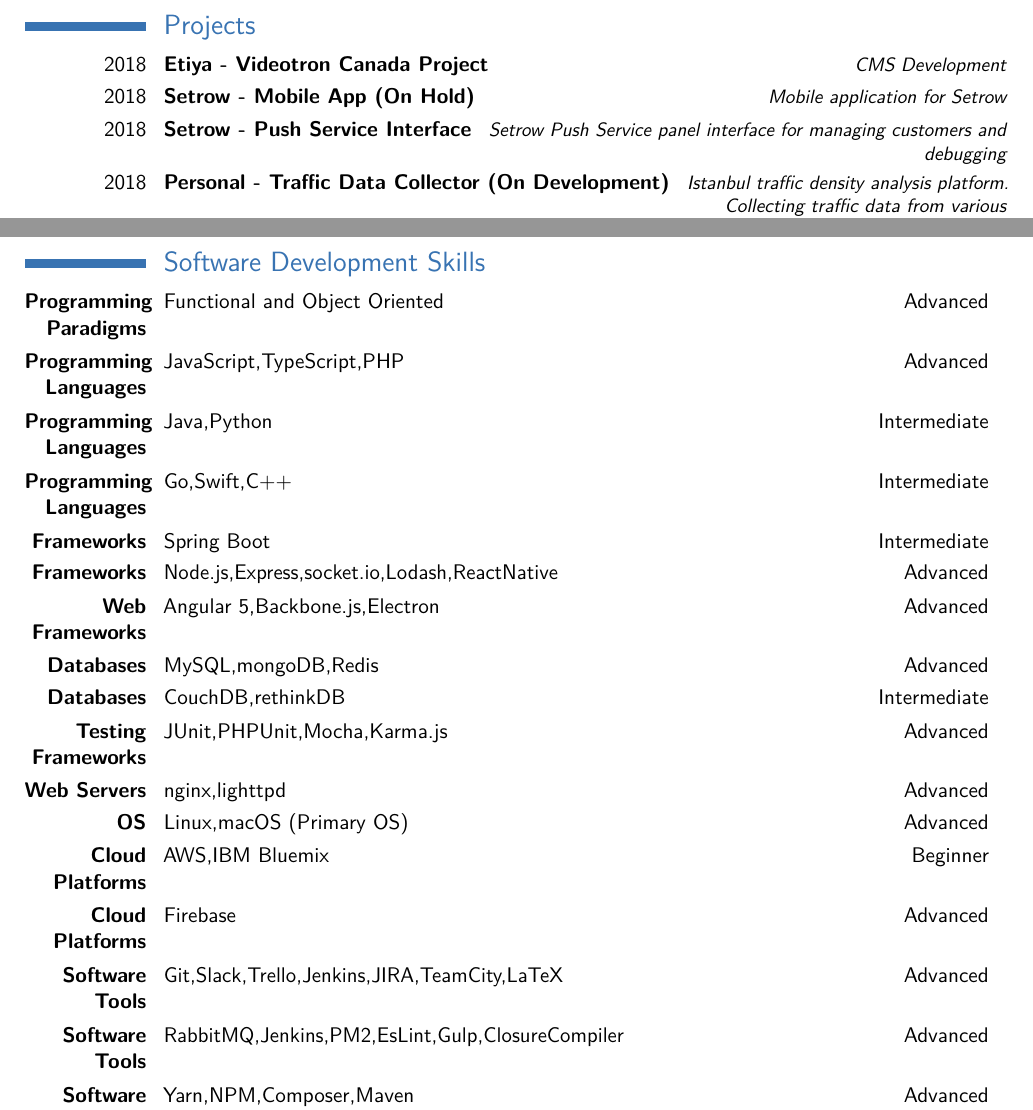
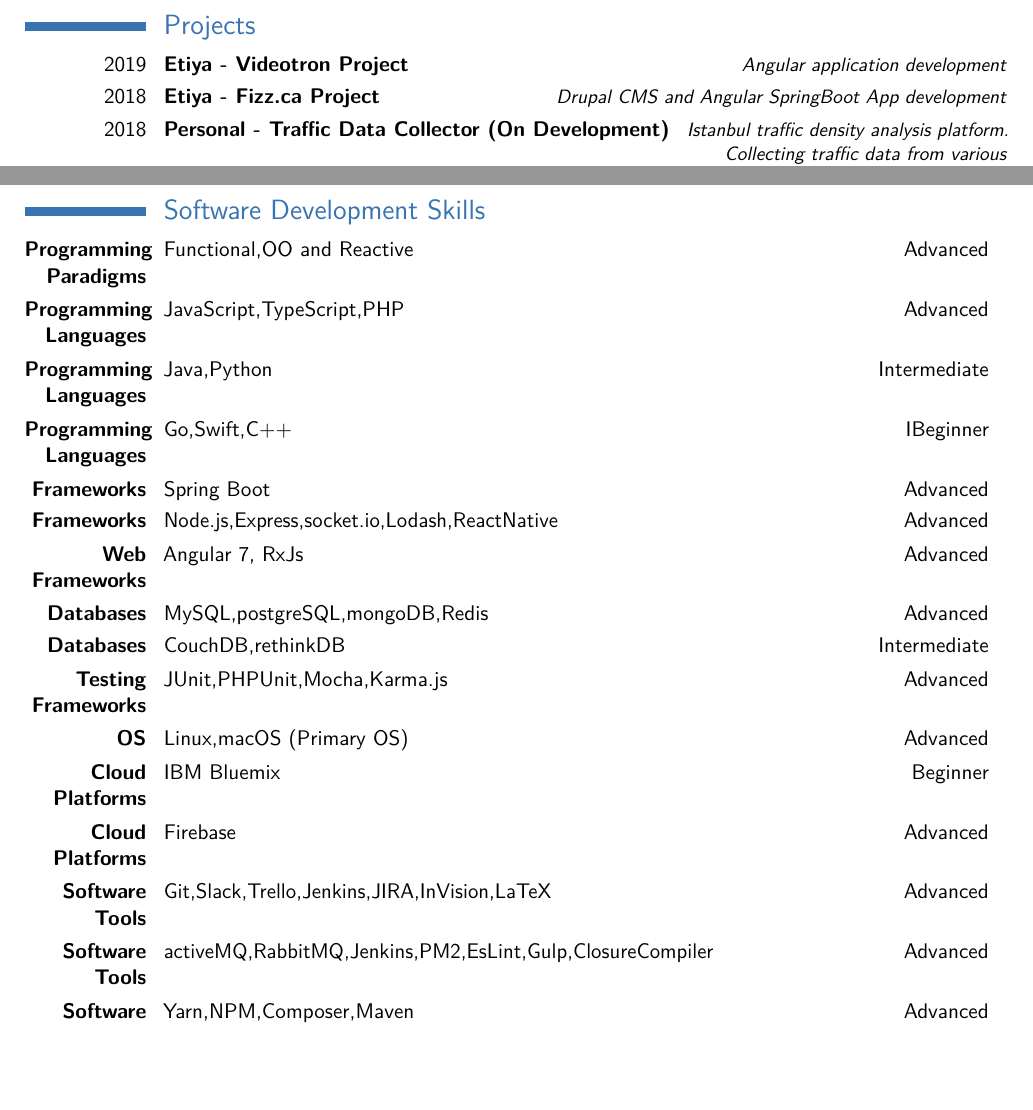
Before and after one commit to Semyonic/Curriculum-Vitae, a LaTeX CV (main.tex): two parts of pages 2 and 3 of 3, joined at a grey line, cut so that both start at the same text, the shorter picture padded with empty space. Compiled offline with pdfLaTeX.

Commit message:
Update experience information

```diff
--- a/main.tex
+++ b/main.tex
@@ -81,9 +81,8 @@
 
 \pagebreak
 \section{Projects}
-\cvitemwithcomment{2018}{Etiya - Videotron Canada Project}{CMS Development}
-\cvitemwithcomment{2018}{Setrow - Mobile App (On Hold)}{Mobile application for Setrow}
-\cvitemwithcomment{2018}{Setrow - Push Service Interface}{Setrow Push Service panel interface for managing customers and debugging}
+\cvitemwithcomment{2019}{Etiya - Videotron Project}{Angular application development}
+\cvitemwithcomment{2018}{Etiya - Fizz.ca Project}{Drupal CMS and Angular SpringBoot App development}
 \cvitemwithcomment{2018}{Personal - Traffic Data Collector (On Development)}{Istanbul traffic density analysis platform. Collecting traffic data from various sources for real-time visualizing}
 \cvitemwithcomment{2018}{Personal - Spotify-Telegram Bot}{Detects change of given users playlist. Sends newest added track link as a message to Telegram Bot users}
 \cvitemwithcomment{2018}{Setrow - Mobile App Push Notification Service}{Push Notifications RESTfull API and sample application for demostration.iOS and Android platforms}
@@ -95,22 +94,21 @@
 \cvitemwithcomment{\textbf{English}} {Advanced}{Writing,reading and speaking}
 \pagebreak
 \section{Software Development Skills}
-\cvdoubleitem{\textbf{Programming Paradigms}}{Functional and Object Oriented}{Advanced}{}
+\cvdoubleitem{\textbf{Programming Paradigms}}{Functional,OO and Reactive}{Advanced}{}
 \cvdoubleitem{\textbf{Programming Languages}}{JavaScript,TypeScript,PHP}{Advanced}{}
 \cvdoubleitem{\textbf{Programming Languages}}{Java,Python}{Intermediate}{}
-\cvdoubleitem{\textbf{Programming Languages}}{Go,Swift,C++}{Intermediate}{}
-\cvdoubleitem{\textbf{Frameworks}}{Spring Boot}{Intermediate}{}
+\cvdoubleitem{\textbf{Programming Languages}}{Go,Swift,C++}{IBeginner}{}
+\cvdoubleitem{\textbf{Frameworks}}{Spring Boot}{Advanced}{}
 \cvdoubleitem{\textbf{Frameworks}}{Node.js,Express,socket.io,Lodash,ReactNative}{Advanced}{}
-\cvdoubleitem{\textbf{Web Frameworks}}{Angular 5,Backbone.js,Electron}{Advanced}{}
-\cvdoubleitem{\textbf{Databases}}{MySQL,mongoDB,Redis}{Advanced}{}
+\cvdoubleitem{\textbf{Web Frameworks}}{Angular 7, RxJs}{Advanced}{}
+\cvdoubleitem{\textbf{Databases}}{MySQL,postgreSQL,mongoDB,Redis}{Advanced}{}
 \cvdoubleitem{\textbf{Databases}}{CouchDB,rethinkDB}{Intermediate}{}
 \cvdoubleitem{\textbf{Testing Frameworks}}{JUnit,PHPUnit,Mocha,Karma.js}{Advanced}{}
-\cvdoubleitem{\textbf{Web Servers}}{nginx,lighttpd}{Advanced}{}
 \cvdoubleitem{\textbf{OS}}{Linux,macOS (Primary OS)}{Advanced}{}
-\cvdoubleitem{\textbf{Cloud Platforms}}{AWS,IBM Bluemix}{Beginner}{}
+\cvdoubleitem{\textbf{Cloud Platforms}}{IBM Bluemix}{Beginner}{}
 \cvdoubleitem{\textbf{Cloud Platforms}}{Firebase}{Advanced}{}
-\cvdoubleitem{\textbf{Software Tools}}{Git,Slack,Trello,Jenkins,JIRA,TeamCity,LaTeX}{Advanced}{}
-\cvdoubleitem{\textbf{Software Tools}}{RabbitMQ,Jenkins,PM2,EsLint,Gulp,ClosureCompiler}{Advanced}{}
+\cvdoubleitem{\textbf{Software Tools}}{Git,Slack,Trello,Jenkins,JIRA,InVision,LaTeX}{Advanced}{}
+\cvdoubleitem{\textbf{Software Tools}}{activeMQ,RabbitMQ,Jenkins,PM2,EsLint,Gulp,ClosureCompiler}{Advanced}{}
 \cvdoubleitem{\textbf{Software Toolkits}}{Yarn,NPM,Composer,Maven}{Advanced}{}
 \cvdoubleitem{\textbf{Software Toolkits}}{Docker}{Beginner}{}
 
```
Also changed, not shown: main.pdf, main.tex (2 more changed lines).
